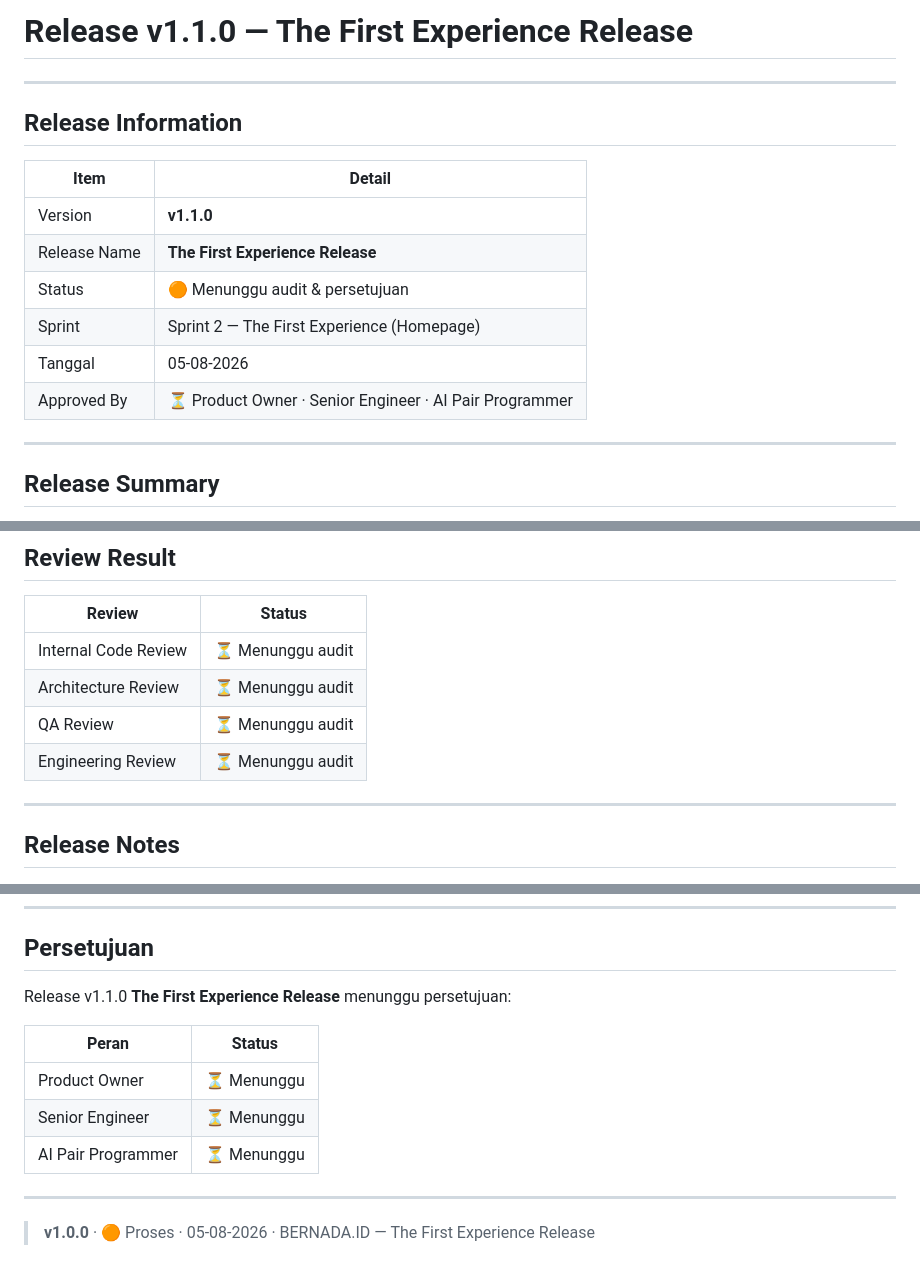
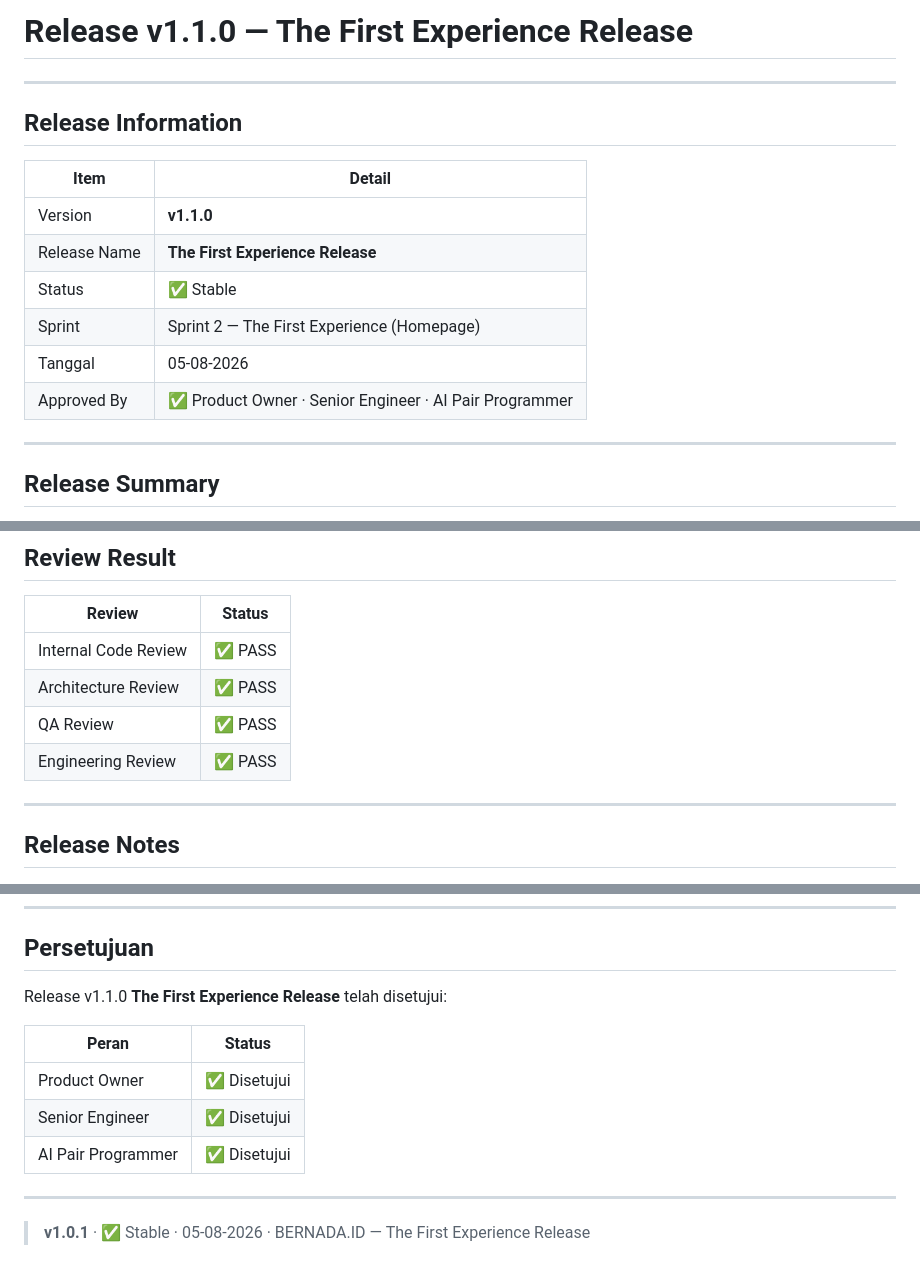
Before and after one commit to Fingky12/bernada.id811, a Markdown page: .docs/releases/v1.1.0-first-experience.md, 3 parts joined by grey strips. Drawn GitHub-style.

```diff
--- a/.docs/releases/v1.1.0-first-experience.md
+++ b/.docs/releases/v1.1.0-first-experience.md
@@ -1,7 +1,7 @@
 <!--
   BERNADA.ID ENGINEERING HANDBOOK
   Document : Release v1.1.0 · Category : Release
-  Version  : 1.0.0 · Status : 🟠 Proses · Update : 05-08-2026
+  Version  : 1.0.1 · Status : ✅ Stable · Update : 05-08-2026
 -->
 
 # Release v1.1.0 — The First Experience Release
@@ -14,10 +14,10 @@
 | --- | --- |
 | Version | **v1.1.0** |
 | Release Name | **The First Experience Release** |
-| Status | 🟠 Menunggu audit & persetujuan |
+| Status | ✅ Stable |
 | Sprint | Sprint 2 — The First Experience (Homepage) |
 | Tanggal | 05-08-2026 |
-| Approved By | ⏳ Product Owner · Senior Engineer · AI Pair Programmer |
+| Approved By | ✅ Product Owner · Senior Engineer · AI Pair Programmer |
 
 ---
 
@@ -45,10 +45,10 @@ Release ini adalah **The First Experience Release** — gerbang pertama menuju p
 
 | Review | Status |
 | ---------- | -------- |
-| Internal Code Review | ⏳ Menunggu audit |
-| Architecture Review | ⏳ Menunggu audit |
-| QA Review | ⏳ Menunggu audit |
-| Engineering Review | ⏳ Menunggu audit |
+| Internal Code Review | ✅ PASS |
+| Architecture Review | ✅ PASS |
+| QA Review | ✅ PASS |
+| Engineering Review | ✅ PASS |
 
 ---
 
@@ -76,14 +76,14 @@ Interaksi dibangun dengan vanilla JS modular (3 file, satu tanggung jawab per fi
 
 ## Persetujuan
 
-Release v1.1.0 **The First Experience Release** menunggu persetujuan:
+Release v1.1.0 **The First Experience Release** telah disetujui:
 
 | Peran | Status |
 | --- | --- |
-| Product Owner | ⏳ Menunggu |
-| Senior Engineer | ⏳ Menunggu |
-| AI Pair Programmer | ⏳ Menunggu |
+| Product Owner | ✅ Disetujui |
+| Senior Engineer | ✅ Disetujui |
+| AI Pair Programmer | ✅ Disetujui |
 
 ---
 
-> **v1.0.0** · 🟠 Proses · 05-08-2026 · BERNADA.ID — The First Experience Release
+> **v1.0.1** · ✅ Stable · 05-08-2026 · BERNADA.ID — The First Experience Release
```
Also changed, not shown: .docs/changelog.md (+4 -1 lines).
